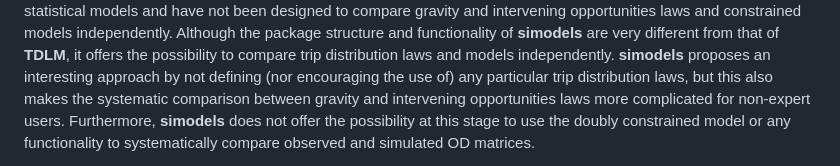
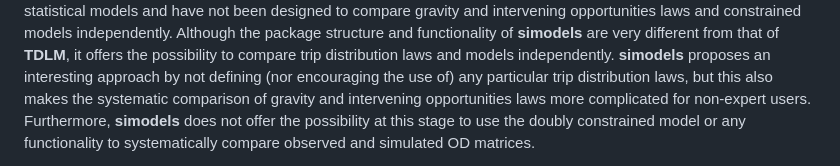
Before and after one commit to EpiVec/TDLM, a Markdown page: paper.md, the part around the change. GitHub-like rendering.

Commit message:
Update paper

```diff
--- a/paper.md
+++ b/paper.md
@@ -64,7 +64,7 @@ different from that of **TDLM**, it offers the possibility to compare trip
 distribution laws and models independently. **simodels** proposes
 an interesting approach by not defining (nor encouraging the use of) any
 particular trip distribution laws, but this also makes the systematic comparison
-between gravity and intervening opportunities laws more complicated for
+of gravity and intervening opportunities laws more complicated for
 non-expert users. Furthermore, **simodels** does not offer the possibility at
 this stage to use the doubly constrained model or any functionality to
 systematically compare observed and simulated OD matrices.
```
